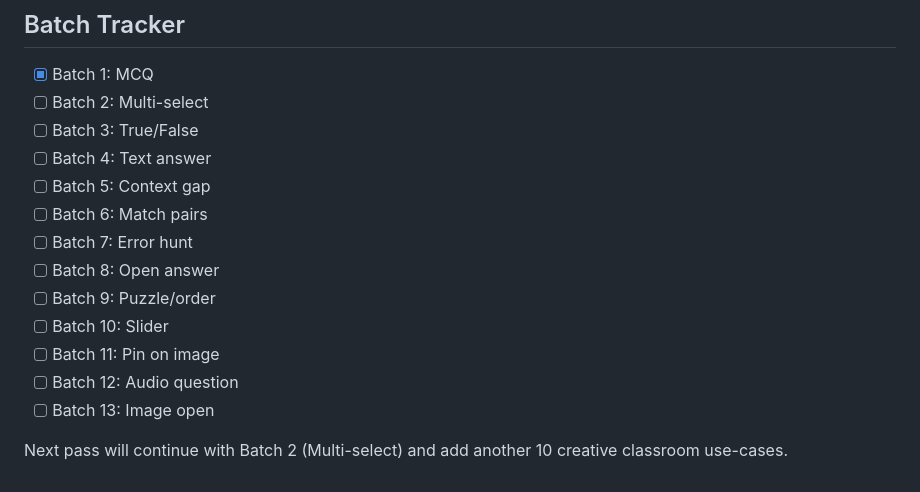
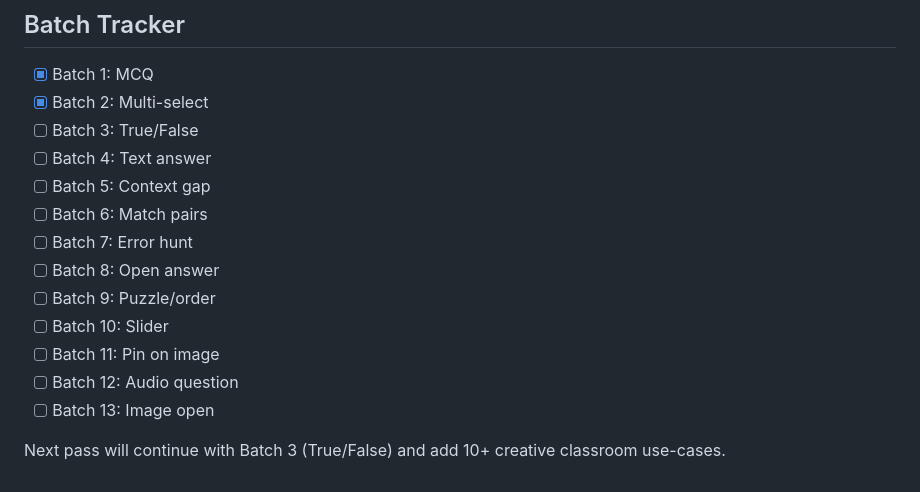
Before and after one commit to audiophrases/pinplay, a Markdown page: TEACHER_GUIDE_BATCHES.md, the part around one of its changes. Rendered like a GitHub page.

Commit message:
Add Batch 2 multi-select with 12 creative teacher use-cases

```diff
--- a/TEACHER_GUIDE_BATCHES.md
+++ b/TEACHER_GUIDE_BATCHES.md
@@ -90,7 +154,7 @@ How to read this section:
 ## Batch Tracker
 
 - [x] Batch 1: MCQ
-- [ ] Batch 2: Multi-select
+- [x] Batch 2: Multi-select
 - [ ] Batch 3: True/False
 - [ ] Batch 4: Text answer
 - [ ] Batch 5: Context gap
@@ -103,4 +167,4 @@ How to read this section:
 - [ ] Batch 12: Audio question
 - [ ] Batch 13: Image open
 
-Next pass will continue with Batch 2 (Multi-select) and add another 10 creative classroom use-cases.
+Next pass will continue with Batch 3 (True/False) and add 10+ creative classroom use-cases.
```
Also changed, not shown: other parts of TEACHER_GUIDE_BATCHES.md (+64 -0 lines).
